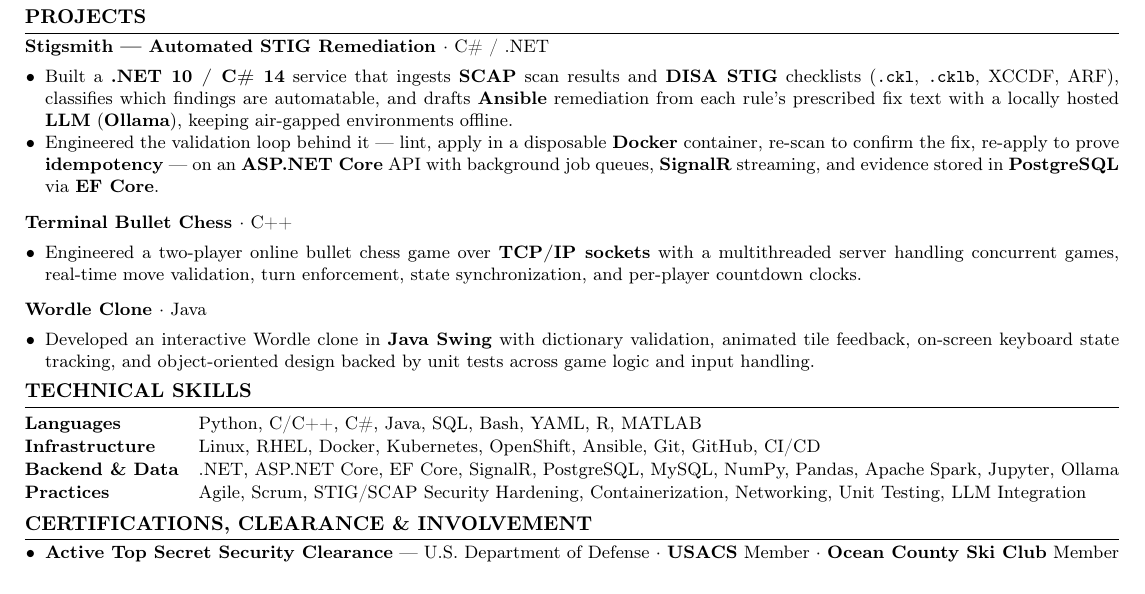
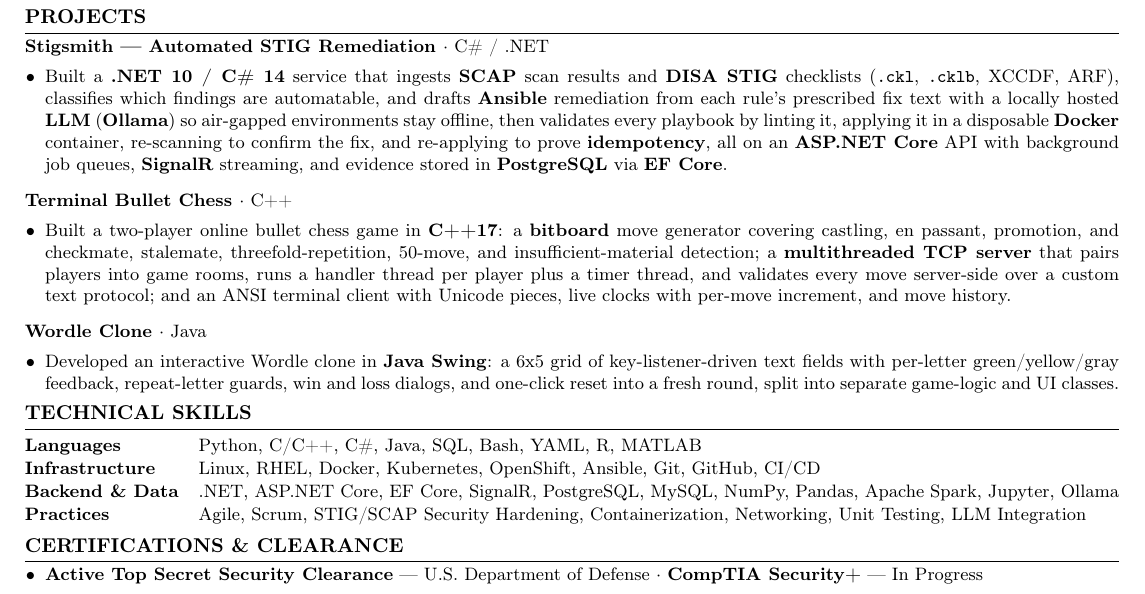
Before and after one commit to connfish/Resume, a LaTeX CV (resume.tex): part of the page, cut so that both start at the same text. Compiled offline with pdfLaTeX.

Commit message:
Added more of a description to projects

```diff
--- a/resume.tex
+++ b/resume.tex
@@ -112,20 +112,19 @@
 
 \projectentry{Stigsmith --- Automated STIG Remediation \textnormal{\small $\cdot$ C\# / .NET}}{}
 \begin{itemize}
-  \resumeItem{Built a \textbf{.NET 10 / C\# 14} service that ingests \textbf{SCAP} scan results and \textbf{DISA STIG} checklists (\texttt{.ckl}, \texttt{.cklb}, XCCDF, ARF), classifies which findings are automatable, and drafts \textbf{Ansible} remediation from each rule's prescribed fix text with a locally hosted \textbf{LLM} (\textbf{Ollama}), keeping air-gapped environments offline.}
-  \resumeItem{Engineered the validation loop behind it --- lint, apply in a disposable \textbf{Docker} container, re-scan to confirm the fix, re-apply to prove \textbf{idempotency} --- on an \textbf{ASP.NET Core} API with background job queues, \textbf{SignalR} streaming, and evidence stored in \textbf{PostgreSQL} via \textbf{EF Core}.}
+  \resumeItem{Built a \textbf{.NET 10 / C\# 14} service that ingests \textbf{SCAP} scan results and \textbf{DISA STIG} checklists (\texttt{.ckl}, \texttt{.cklb}, XCCDF, ARF), classifies which findings are automatable, and drafts \textbf{Ansible} remediation from each rule's prescribed fix text with a locally hosted \textbf{LLM} (\textbf{Ollama}) so air-gapped environments stay offline, then validates every playbook by linting it, applying it in a disposable \textbf{Docker} container, re-scanning to confirm the fix, and re-applying to prove \textbf{idempotency}, all on an \textbf{ASP.NET Core} API with background job queues, \textbf{SignalR} streaming, and evidence stored in \textbf{PostgreSQL} via \textbf{EF Core}.}
 \end{itemize}
 
 \vspace{1pt}
 \projectentry{Terminal Bullet Chess \textnormal{\small $\cdot$ C++}}{}
 \begin{itemize}
-  \resumeItem{Engineered a two-player online bullet chess game over \textbf{TCP/IP sockets} with a multithreaded server handling concurrent games, real-time move validation, turn enforcement, state synchronization, and per-player countdown clocks.}
+  \resumeItem{Built a two-player online bullet chess game in \textbf{C++17}: a \textbf{bitboard} move generator covering castling, en passant, promotion, and checkmate, stalemate, threefold-repetition, 50-move, and insufficient-material detection; a \textbf{multithreaded TCP server} that pairs players into game rooms, runs a handler thread per player plus a timer thread, and validates every move server-side over a custom text protocol; and an ANSI terminal client with Unicode pieces, live clocks with per-move increment, and move history.}
 \end{itemize}
 
 \vspace{1pt}
 \projectentry{Wordle Clone \textnormal{\small $\cdot$ Java}}{}
 \begin{itemize}
-  \resumeItem{Developed an interactive Wordle clone in \textbf{Java Swing} with dictionary validation, animated tile feedback, on-screen keyboard state tracking, and object-oriented design backed by unit tests across game logic and input handling.}
+  \resumeItem{Developed an interactive Wordle clone in \textbf{Java Swing}: a 6x5 grid of key-listener-driven text fields with per-letter green/yellow/gray feedback, repeat-letter guards, win and loss dialogs, and one-click reset into a fresh round, split into separate game-logic and UI classes.}
 \end{itemize}
 
 % TECHNICAL SKILLS
@@ -139,11 +138,11 @@
   Practices        & Agile, Scrum, STIG/SCAP Security Hardening, Containerization, Networking, Unit Testing, LLM Integration \\
 \end{tabularx}
 
-% CERTIFICATIONS, CLEARANCE & INVOLVEMENT
-\section{Certifications, Clearance \& Involvement}
+% CERTIFICATIONS & Clearance
+\section{Certifications \& Clearance}
 
 \begin{itemize}
-  \resumeItem{\textbf{Active Top Secret Security Clearance} --- U.S. Department of Defense $\cdot$ \textbf{USACS} Member $\cdot$ \textbf{Ocean County Ski Club} Member}
+  \resumeItem{\textbf{Active Top Secret Security Clearance} --- U.S. Department of Defense $\cdot$ \textbf{CompTIA Security+} --- In Progress}
 \end{itemize}
 
 \end{document}
```
Also changed, not shown: resume.pdf.
